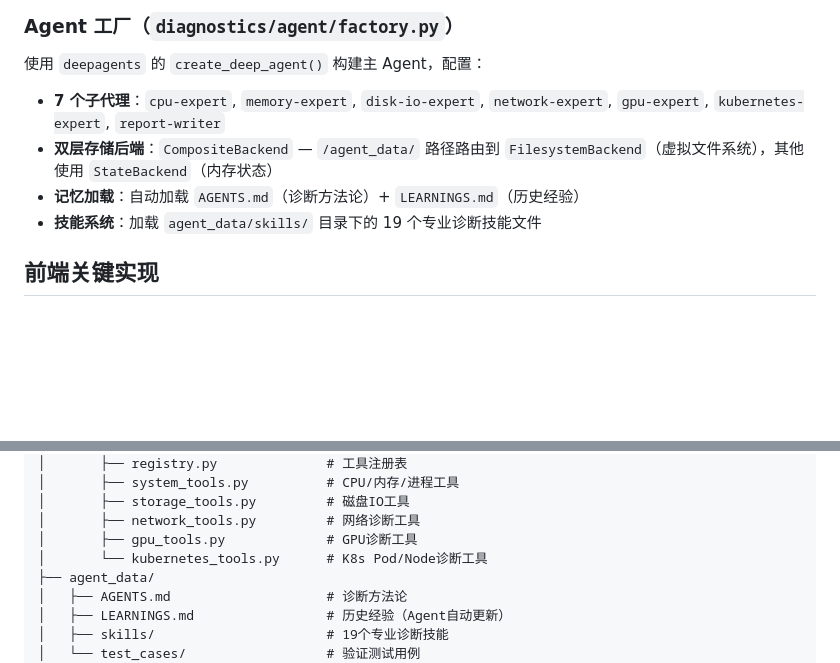
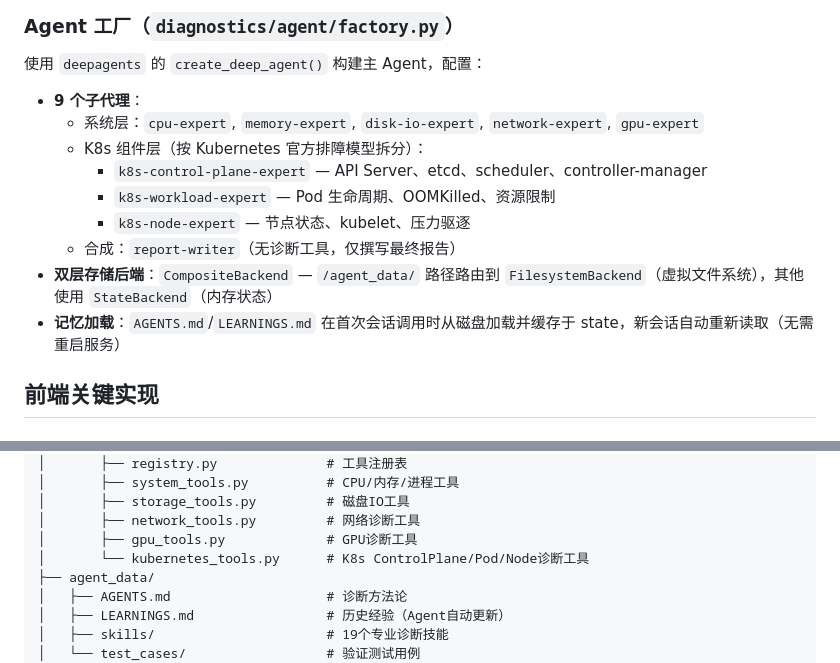
Before and after one commit to kangxiaoning/diagnostics, a Markdown page: README.md, 2 parts joined by grey strips. Rendered like a GitHub page; blank space fills up the shorter version.

Commit message:
docs: sync README with K8s subagent split and memory loading behavior

```diff
--- a/README.md
+++ b/README.md
@@ -477,10 +477,15 @@ async def _chat_event_stream(request, session_id, state, agent, settings):
 
 使用 `deepagents` 的 `create_deep_agent()` 构建主 Agent，配置：
 
-- **7 个子代理**：`cpu-expert`, `memory-expert`, `disk-io-expert`, `network-expert`, `gpu-expert`, `kubernetes-expert`, `report-writer`
+- **9 个子代理**：
+  - 系统层：`cpu-expert`, `memory-expert`, `disk-io-expert`, `network-expert`, `gpu-expert`
+  - K8s 组件层（按 Kubernetes 官方排障模型拆分）：
+    - `k8s-control-plane-expert` — API Server、etcd、scheduler、controller-manager
+    - `k8s-workload-expert` — Pod 生命周期、OOMKilled、资源限制
+    - `k8s-node-expert` — 节点状态、kubelet、压力驱逐
+  - 合成：`report-writer`（无诊断工具，仅撰写最终报告）
 - **双层存储后端**：`CompositeBackend` — `/agent_data/` 路径路由到 `FilesystemBackend`（虚拟文件系统），其他使用 `StateBackend`（内存状态）
-- **记忆加载**：自动加载 `AGENTS.md`（诊断方法论）+ `LEARNINGS.md`（历史经验）
-- **技能系统**：加载 `agent_data/skills/` 目录下的 19 个专业诊断技能文件
+- **记忆加载**：`AGENTS.md`/`LEARNINGS.md` 在首次会话调用时从磁盘加载并缓存于 state，新会话自动重新读取（无需重启服务）
 
 ## 前端关键实现
 
@@ -650,7 +655,7 @@ diagnostics/
 │       ├── storage_tools.py         # 磁盘IO工具
 │       ├── network_tools.py         # 网络诊断工具
 │       ├── gpu_tools.py             # GPU诊断工具
-│       └── kubernetes_tools.py      # K8s Pod/Node诊断工具
+│       └── kubernetes_tools.py      # K8s ControlPlane/Pod/Node诊断工具
 ├── agent_data/
 │   ├── AGENTS.md                    # 诊断方法论
 │   ├── LEARNINGS.md                 # 历史经验（Agent自动更新）
```
